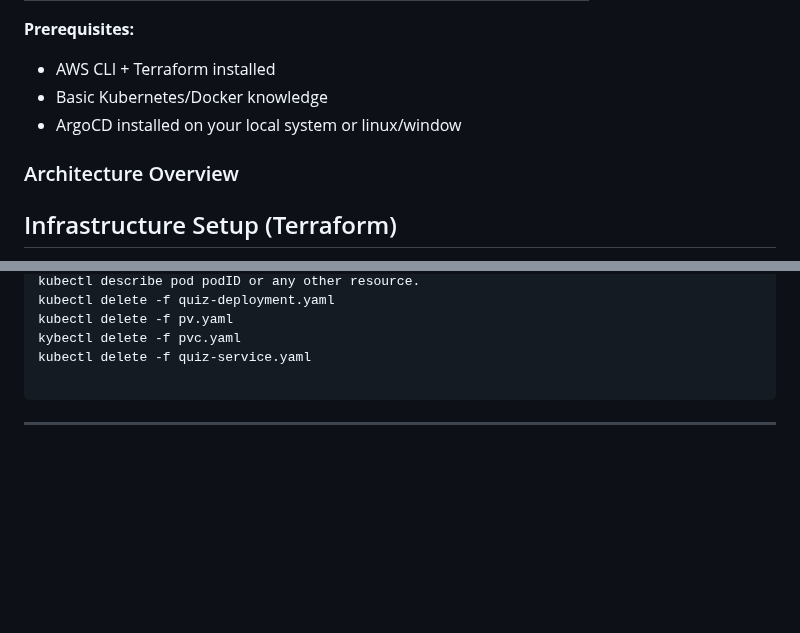
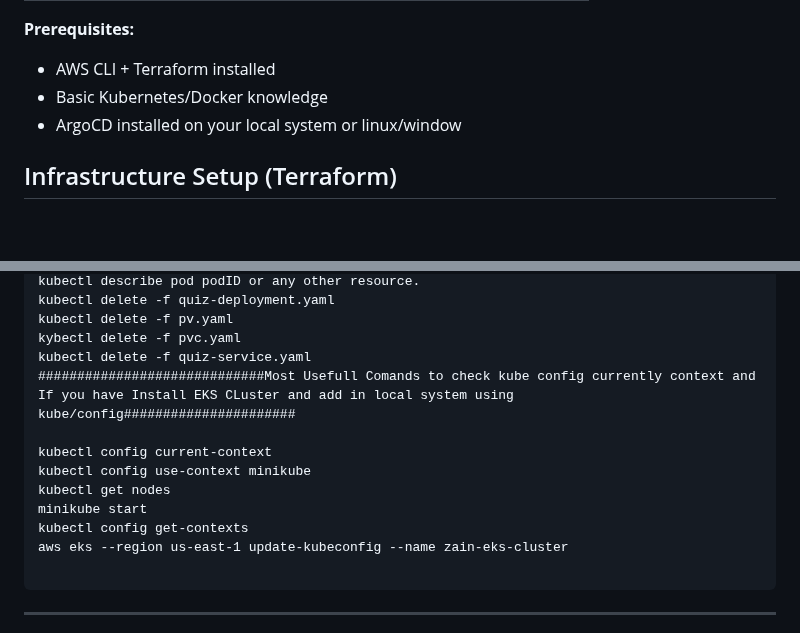
Before and after one commit to Zain-art/quizapp-python-devops, a Markdown page: README.md, 2 parts joined by grey strips. GitHub-like rendering; blank space fills up the shorter version.

````diff
--- a/README.md
+++ b/README.md
@@ -53,7 +53,7 @@ This guide provides a step-by-step approach to building a production-ready AWS E
 - Basic Kubernetes/Docker knowledge
 - ArgoCD installed on your local system or linux/window
 
-### Architecture Overview
+
 
 
 
@@ -842,6 +842,14 @@ kubectl delete -f quiz-deployment.yaml
 kubectl delete -f pv.yaml
 kybectl delete -f pvc.yaml
 kubectl delete -f quiz-service.yaml
+#############################Most Usefull Comands to check kube config currently context and If you have Install EKS CLuster and add in local system using kube/config######################
+
+kubectl config current-context
+kubectl config use-context minikube
+kubectl get nodes
+minikube start
+kubectl config get-contexts
+aws eks --region us-east-1 update-kubeconfig --name zain-eks-cluster
 
 ```
 ---
````
